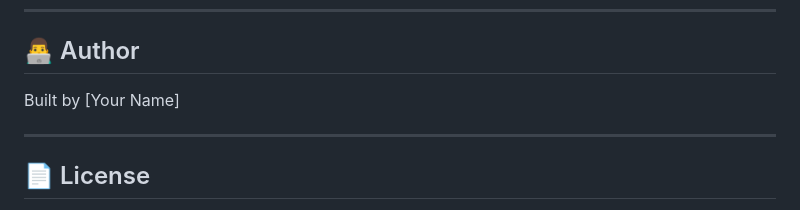
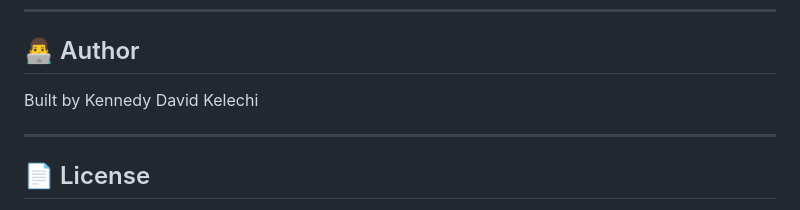
Before and after one commit to TheTrillionaireDev/SkoolPocket, a Markdown page: README.md, the part around the change. Rendered like a GitHub page.

```diff
--- a/README.md
+++ b/README.md
@@ -146,7 +146,7 @@ This project was built as a **real-world school solution** and an **educational
 
 ## 👨‍💻 Author
 
-Built by [Your Name]
+Built by Kennedy David Kelechi
 
 ---
 
```
